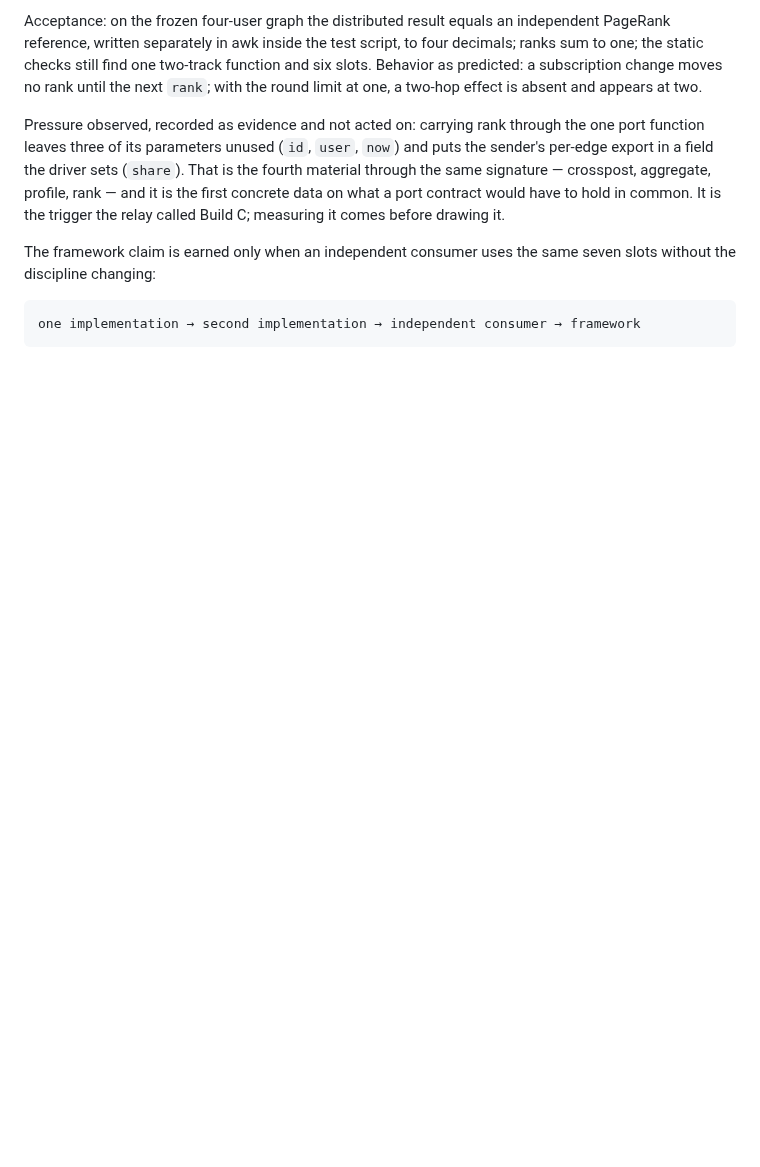
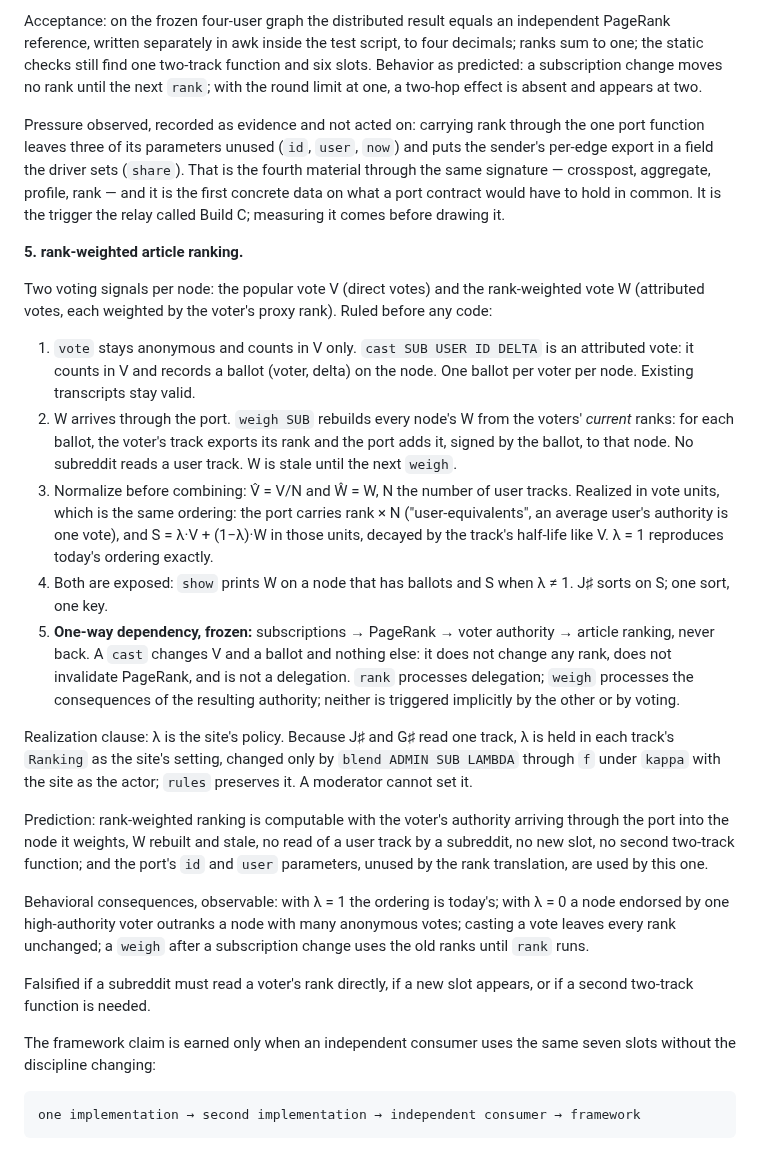
Before and after one commit to mrosst108-collab/moop, a Markdown page: reddit/README.md, the part around the change. GitHub-like rendering; blank space fills up the shorter version.

Commit message:
Freeze rank-weighted article ranking before building it
Five rulings: vote stays anonymous and cast is the attributed vote;
W arrives through the port and is rebuilt by weigh, stale until then;
V and W normalized before combining, realized in vote units with the
port carrying rank times N; both exposed, J-sharp sorts on one key S;
and the one-way dependency subscriptions -> PageRank -> authority ->
ranking, with casting never changing a rank or triggering anything.
Realization clause: lambda is the site's policy held per track and
settable only by the site. Prediction and falsifiers stated.

Co-Authored-By: Claude Fable 5.1 <noreply@anthropic.com>
Claude-Session: https://claude.ai/code/session_01Xq5yoJJs3mfRVTVbbT57zf

```diff
--- a/reddit/README.md
+++ b/reddit/README.md
@@ -342,6 +342,53 @@ concrete data on what a port contract would have to hold in common. It
 is the trigger the relay called Build C; measuring it comes before
 drawing it.
 
+**5. rank-weighted article ranking.**
+
+Two voting signals per node: the popular vote V (direct votes) and the
+rank-weighted vote W (attributed votes, each weighted by the voter's proxy
+rank). Ruled before any code:
+
+1. `vote` stays anonymous and counts in V only. `cast SUB USER ID DELTA` is
+   an attributed vote: it counts in V and records a ballot (voter, delta)
+   on the node. One ballot per voter per node. Existing transcripts stay
+   valid.
+2. W arrives through the port. `weigh SUB` rebuilds every node's W from
+   the voters' *current* ranks: for each ballot, the voter's track exports
+   its rank and the port adds it, signed by the ballot, to that node. No
+   subreddit reads a user track. W is stale until the next `weigh`.
+3. Normalize before combining: V̂ = V/N and Ŵ = W, N the number of user
+   tracks. Realized in vote units, which is the same ordering: the port
+   carries rank × N ("user-equivalents", an average user's authority is
+   one vote), and S = λ·V + (1−λ)·W in those units, decayed by the
+   track's half-life like V. λ = 1 reproduces today's ordering exactly.
+4. Both are exposed: `show` prints W on a node that has ballots and S
+   when λ ≠ 1. J♯ sorts on S; one sort, one key.
+5. **One-way dependency, frozen:** subscriptions → PageRank → voter
+   authority → article ranking, never back. A `cast` changes V and a
+   ballot and nothing else: it does not change any rank, does not
+   invalidate PageRank, and is not a delegation. `rank` processes
+   delegation; `weigh` processes the consequences of the resulting
+   authority; neither is triggered implicitly by the other or by voting.
+
+Realization clause: λ is the site's policy. Because J♯ and G♯ read one
+track, λ is held in each track's `Ranking` as the site's setting, changed
+only by `blend ADMIN SUB LAMBDA` through `f` under `kappa` with the site
+as the actor; `rules` preserves it. A moderator cannot set it.
+
+Prediction: rank-weighted ranking is computable with the voter's
+authority arriving through the port into the node it weights, W rebuilt
+and stale, no read of a user track by a subreddit, no new slot, no second
+two-track function; and the port's `id` and `user` parameters, unused by
+the rank translation, are used by this one.
+
+Behavioral consequences, observable: with λ = 1 the ordering is today's;
+with λ = 0 a node endorsed by one high-authority voter outranks a node
+with many anonymous votes; casting a vote leaves every rank unchanged; a
+`weigh` after a subscription change uses the old ranks until `rank` runs.
+
+Falsified if a subreddit must read a voter's rank directly, if a new slot
+appears, or if a second two-track function is needed.
+
 The framework claim is earned only when an independent consumer uses the
 same seven slots without the discipline changing:
 
```
